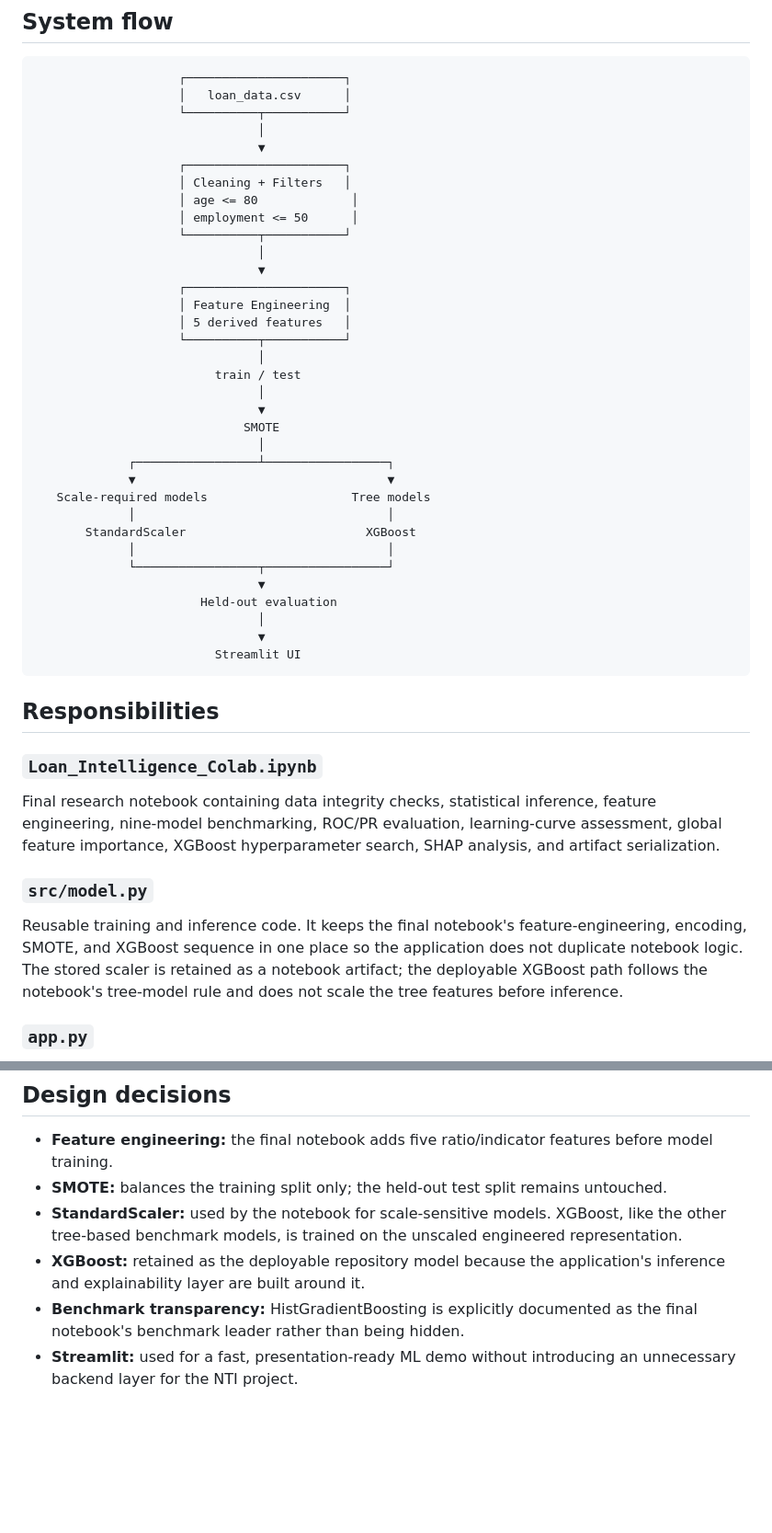
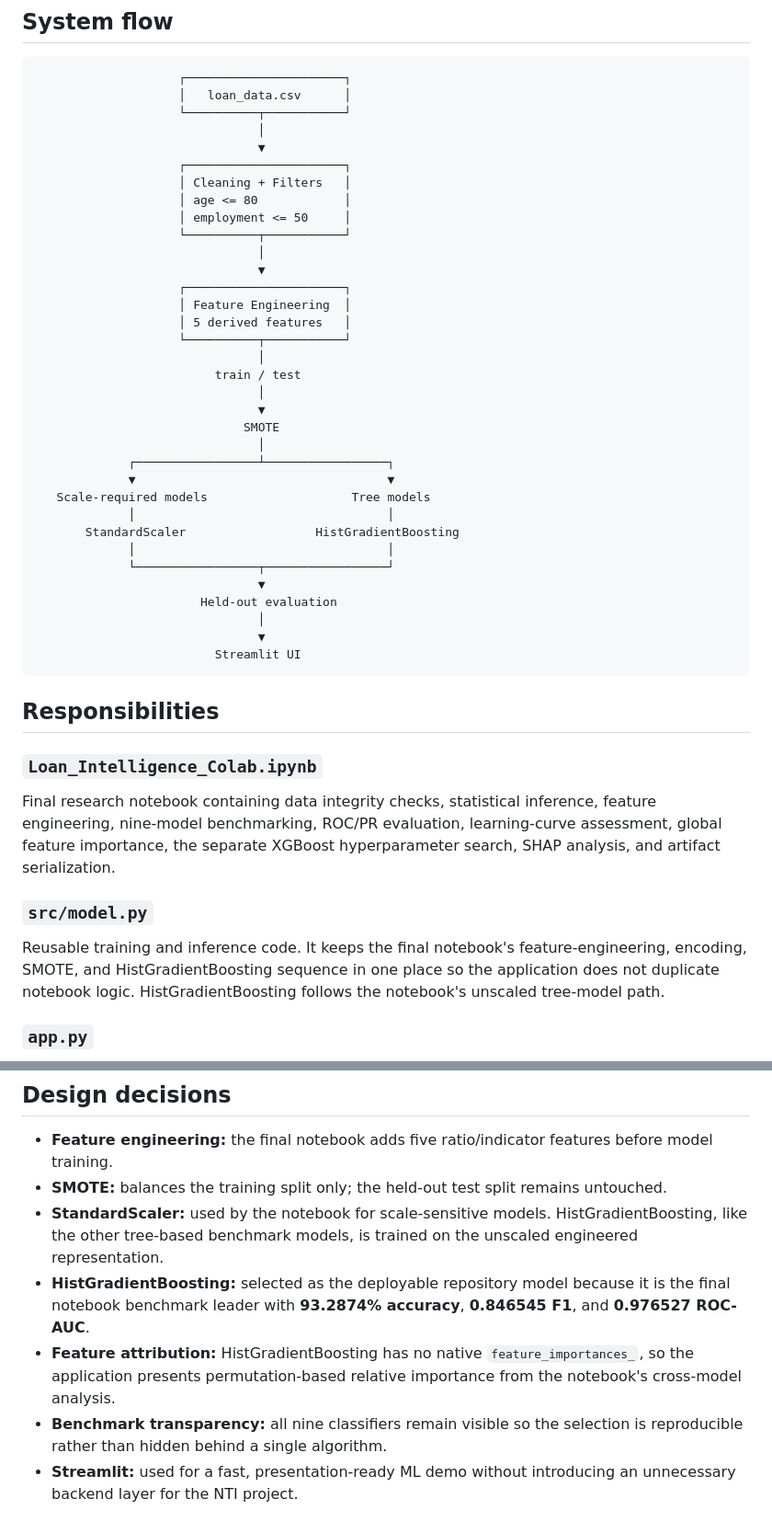
Before and after one commit to engyusufayman06/loan-prediction-nti, a Markdown page: docs/architecture.md, 2 parts joined by grey strips. Shown at 92% size. GitHub-like rendering; blank space fills up the shorter version.

Commit message:
Align architecture with HistGradientBoosting

```diff
--- a/docs/architecture.md
+++ b/docs/architecture.md
@@ -10,8 +10,8 @@
                                ▼
                     ┌──────────────────────┐
                     │ Cleaning + Filters   │
-                    │ age <= 80             │
-                    │ employment <= 50      │
+                    │ age <= 80            │
+                    │ employment <= 50     │
                     └──────────┬───────────┘
                                │
                                ▼
@@ -29,7 +29,7 @@
              ▼                                   ▼
    Scale-required models                    Tree models
              │                                   │
-       StandardScaler                         XGBoost
+       StandardScaler                  HistGradientBoosting
              │                                   │
              └─────────────────┬─────────────────┘
                                ▼
@@ -43,11 +43,11 @@
 
 ### `Loan_Intelligence_Colab.ipynb`
 
-Final research notebook containing data integrity checks, statistical inference, feature engineering, nine-model benchmarking, ROC/PR evaluation, learning-curve assessment, global feature importance, XGBoost hyperparameter search, SHAP analysis, and artifact serialization.
+Final research notebook containing data integrity checks, statistical inference, feature engineering, nine-model benchmarking, ROC/PR evaluation, learning-curve assessment, global feature importance, the separate XGBoost hyperparameter search, SHAP analysis, and artifact serialization.
 
 ### `src/model.py`
 
-Reusable training and inference code. It keeps the final notebook's feature-engineering, encoding, SMOTE, and XGBoost sequence in one place so the application does not duplicate notebook logic. The stored scaler is retained as a notebook artifact; the deployable XGBoost path follows the notebook's tree-model rule and does not scale the tree features before inference.
+Reusable training and inference code. It keeps the final notebook's feature-engineering, encoding, SMOTE, and HistGradientBoosting sequence in one place so the application does not duplicate notebook logic. HistGradientBoosting follows the notebook's unscaled tree-model path.
 
 ### `app.py`
 
@@ -65,7 +65,8 @@ Runs compilation, tests, and the repository model-contract smoke check on pushes
 
 - **Feature engineering:** the final notebook adds five ratio/indicator features before model training.
 - **SMOTE:** balances the training split only; the held-out test split remains untouched.
-- **StandardScaler:** used by the notebook for scale-sensitive models. XGBoost, like the other tree-based benchmark models, is trained on the unscaled engineered representation.
-- **XGBoost:** retained as the deployable repository model because the application's inference and explainability layer are built around it.
-- **Benchmark transparency:** HistGradientBoosting is explicitly documented as the final notebook's benchmark leader rather than being hidden.
+- **StandardScaler:** used by the notebook for scale-sensitive models. HistGradientBoosting, like the other tree-based benchmark models, is trained on the unscaled engineered representation.
+- **HistGradientBoosting:** selected as the deployable repository model because it is the final notebook benchmark leader with **93.2874% accuracy**, **0.846545 F1**, and **0.976527 ROC-AUC**.
+- **Feature attribution:** HistGradientBoosting has no native `feature_importances_`, so the application presents permutation-based relative importance from the notebook's cross-model analysis.
+- **Benchmark transparency:** all nine classifiers remain visible so the selection is reproducible rather than hidden behind a single algorithm.
 - **Streamlit:** used for a fast, presentation-ready ML demo without introducing an unnecessary backend layer for the NTI project.
```
